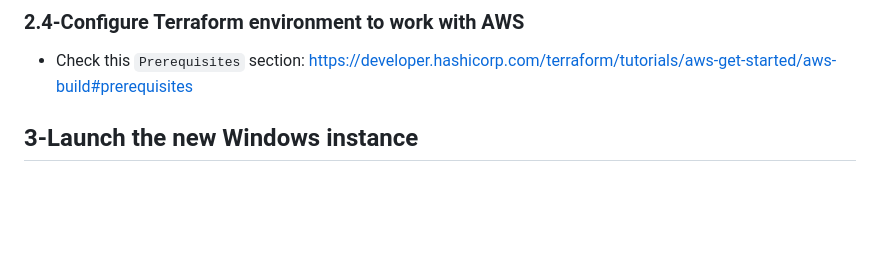
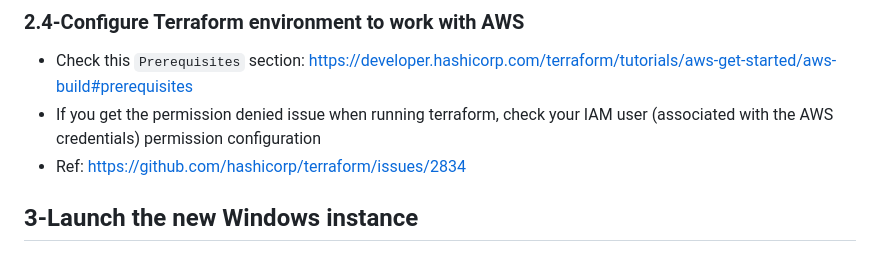
Before and after one commit to tungbq/devops-project, a Markdown page: projects/terraform-aws-windows-instance/README.md, the part around the change. Rendered like a GitHub page; blank space fills up the shorter version.

Commit message:
Add note

```diff
--- a/projects/terraform-aws-windows-instance/README.md
+++ b/projects/terraform-aws-windows-instance/README.md
@@ -30,6 +30,8 @@
 ### 2.4-Configure Terraform environment to work with AWS
 
 - Check this `Prerequisites` section: https://developer.hashicorp.com/terraform/tutorials/aws-get-started/aws-build#prerequisites
+- If you get the permission denied issue when running terraform, check your IAM user (associated with the AWS credentials) permission configuration
+- Ref: https://github.com/hashicorp/terraform/issues/2834
 
 ## 3-Launch the new Windows instance
 
```
